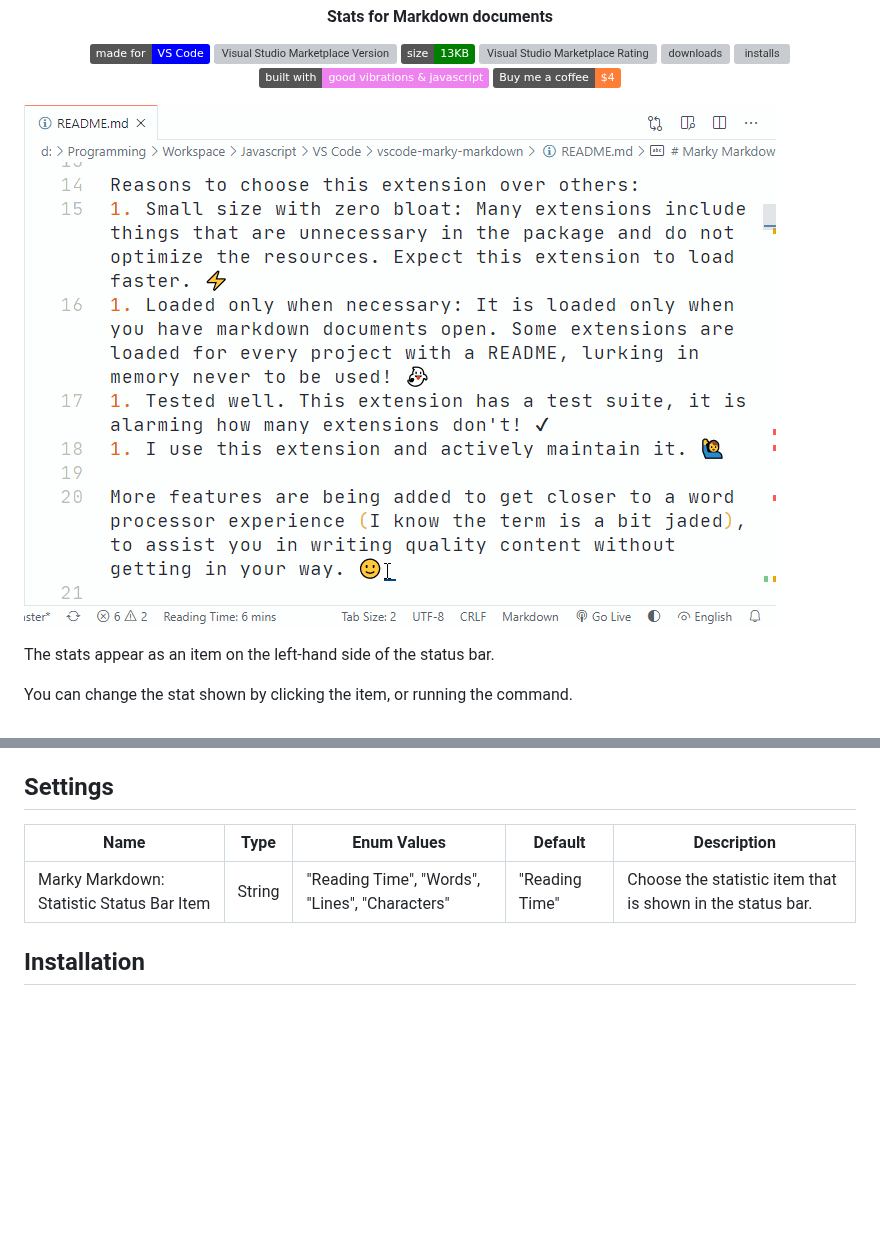
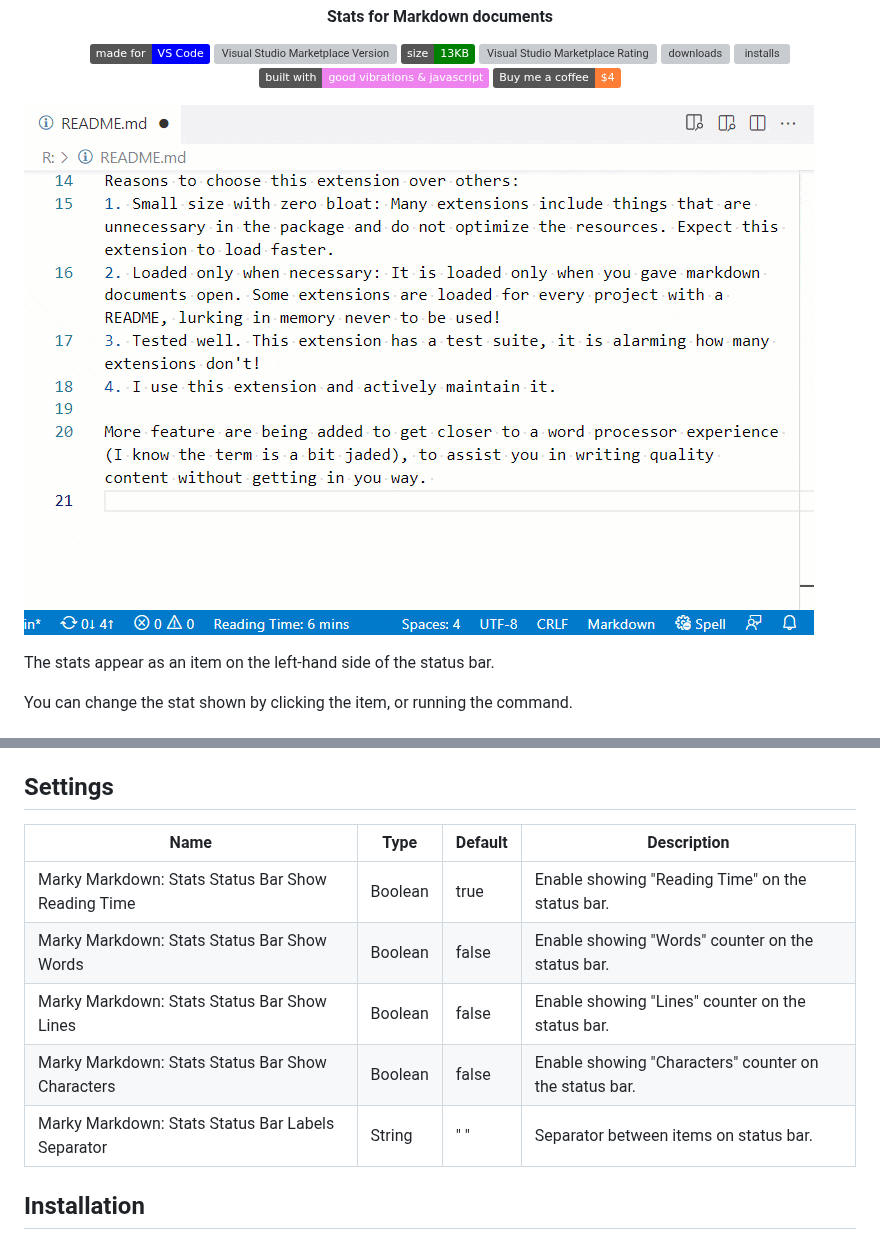
Before and after one commit to robole/vscode-marky-stats, a Markdown page: README.md, 2 parts joined by grey strips. Rendered like a GitHub page; pictures changed too: img/example.gif; badges without logos; blank space fills up the shorter version; grey boxes are pictures that could not be loaded.

Commit message:
Multiple stats at once

```diff
--- a/README.md
+++ b/README.md
@@ -39,9 +39,13 @@ The extension is only loaded when a markdown file is open. To be more specific,
 
 ## Settings
 
-| Name              | Type   | Enum Values                                    | Default        | Description                                                |
-| ----------------- | ------ | ---------------------------------------------- | -------------- | ---------------------------------------------------------- |
-| Marky Markdown: Statistic Status Bar Item | String | "Reading Time", "Words", "Lines", "Characters" | "Reading Time" | Choose the statistic item that is shown in the status bar. |
+| Name                                               | Type    | Default | Description                                            |
+| -------------------------------------------------- | ------- | ------- | ------------------------------------------------------ |
+| Marky Markdown: Stats Status Bar Show Reading Time | Boolean | true    | Enable showing "Reading Time" on the status bar.       |
+| Marky Markdown: Stats Status Bar Show Words        | Boolean | false   | Enable showing "Words" counter on the status bar.      |
+| Marky Markdown: Stats Status Bar Show Lines        | Boolean | false   | Enable showing "Lines" counter on the status bar.      |
+| Marky Markdown: Stats Status Bar Show Characters   | Boolean | false   | Enable showing "Characters" counter on the status bar. |
+| Marky Markdown: Stats Status Bar Labels Separator  | String  | "  "    | Separator between items on status bar.                 |
 
 ## Installation
 
```
Also changed, not shown: 5 other files.
